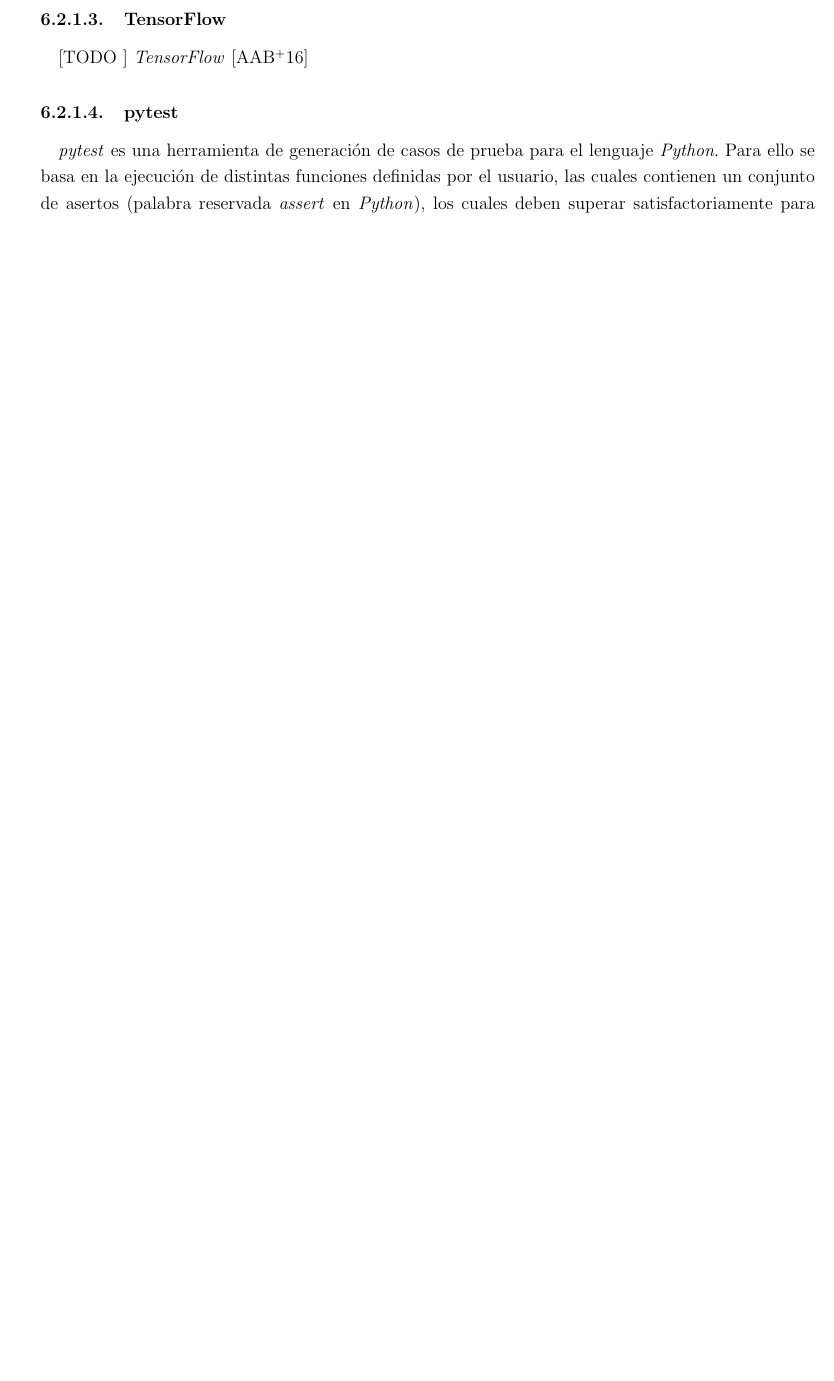
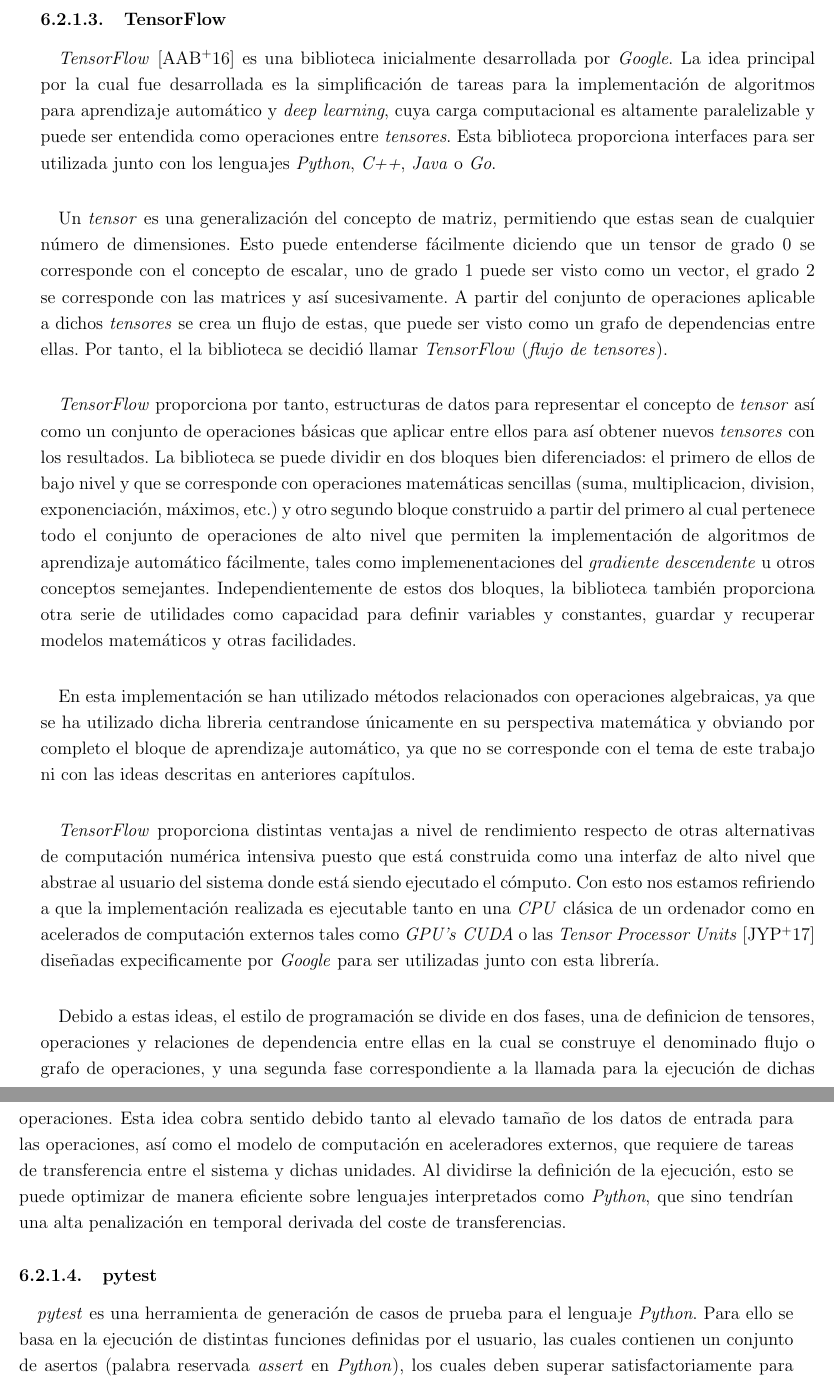
Before and after one commit to garciparedes/tf_G, a LaTeX thesis (document/document.tex, which reads document/tex/chapters/implementation.tex): part of page 101 of 117 before the commit and two parts of pages 101 and 102 of 119 after it, the two joined at a grey line, cut so that both start at the same text, the shorter picture padded with empty space. The pictures show the PDF file document/document.pdf that the author committed with the source.

Commit message:
Working on TensorFlow description

```diff
--- a/document/tex/chapters/implementation.tex
+++ b/document/tex/chapters/implementation.tex
@@ -89,7 +89,22 @@
         \label{sec:tensorflow}
 
           \paragraph{}
-          [TODO ] \emph{TensorFlow} \cite{abadi2016tensorflow}
+          \emph{TensorFlow} \cite{abadi2016tensorflow} es una biblioteca inicialmente desarrollada por \emph{Google}. La idea principal por la cual fue desarrollada es la simplificación de tareas para la implementación de algoritmos para aprendizaje automático y \emph{deep learning}, cuya carga computacional es altamente paralelizable y puede ser entendida como operaciones entre \emph{tensores}. Esta biblioteca proporciona interfaces para ser utilizada junto con los lenguajes \emph{Python}, \emph{C++}, \emph{Java} o \emph{Go}.
+
+          \paragraph{}
+          Un \emph{tensor} es una generalización del concepto de matriz, permitiendo que estas sean de cualquier número de dimensiones. Esto puede entenderse fácilmente diciendo que un tensor de grado 0 se corresponde con el concepto de escalar, uno de grado 1 puede ser visto como un vector, el grado 2 se corresponde con las matrices y así sucesivamente. A partir del conjunto de operaciones aplicable a dichos \emph{tensores} se crea un flujo de estas, que puede ser visto como un grafo de dependencias entre ellas. Por tanto, el la biblioteca se decidió llamar \emph{TensorFlow} (\emph{flujo de tensores}).
+
+          \paragraph{}
+          \emph{TensorFlow} proporciona por tanto, estructuras de datos para representar el concepto de \emph{tensor} así como un conjunto de operaciones básicas que aplicar entre ellos para así obtener nuevos \emph{tensores} con los resultados. La biblioteca se puede dividir en dos bloques bien diferenciados: el primero de ellos de bajo nivel y que se corresponde con operaciones matemáticas sencillas (suma, multiplicacion, division, exponenciación, máximos, etc.) y otro segundo bloque construido a partir del primero al cual pertenece todo el conjunto de operaciones de alto nivel que permiten la implementación de algoritmos de aprendizaje automático fácilmente, tales como implemenentaciones del \emph{gradiente descendente} u otros conceptos semejantes. Independientemente de estos dos bloques, la biblioteca también proporciona otra serie de utilidades como capacidad para definir variables y constantes, guardar y recuperar modelos matemáticos y otras facilidades.
+
+          \paragraph{}
+          En esta implementación se han utilizado métodos relacionados con operaciones algebraicas, ya que se ha utilizado dicha libreria centrandose únicamente en su perspectiva matemática y obviando por completo el bloque de aprendizaje automático, ya que no se corresponde con el tema de este trabajo ni con las ideas descritas en anteriores capítulos.
+
+          \paragraph{}
+          \emph{TensorFlow} proporciona distintas ventajas a nivel de rendimiento respecto de otras alternativas de computación numérica intensiva puesto que está construida como una interfaz de alto nivel que abstrae al usuario del sistema donde está siendo ejecutado el cómputo. Con esto nos estamos refiriendo a que la implementación realizada es ejecutable tanto en una \emph{CPU} clásica de un ordenador como en acelerados de computación externos tales como \emph{GPU's} \emph{CUDA} o las \emph{Tensor Processor Units} \cite{jouppi2017datacenter} diseñadas expecificamente por \emph{Google} para ser utilizadas junto con esta librería.
+
+          \paragraph{}
+          Debido a estas ideas, el estilo de programación se divide en dos fases, una de definicion de tensores, operaciones y relaciones de dependencia entre ellas en la cual se construye el denominado flujo o grafo de operaciones, y una segunda fase correspondiente a la llamada para la ejecución de dichas operaciones. Esta idea cobra sentido debido tanto al elevado tamaño de los datos de entrada para las operaciones, así como el modelo de computación en aceleradores externos, que requiere de tareas de transferencia entre el sistema y dichas unidades. Al dividirse la definición de la ejecución, esto se puede optimizar de manera eficiente sobre lenguajes interpretados como \emph{Python}, que sino tendrían una alta penalización en temporal derivada del coste de transferencias.
 
         \subsubsection{pytest}
         \label{sec:tensorflow}
```
Also changed, not shown: document/bib/article.bib (+7 -0 lines), document/document.pdf.
